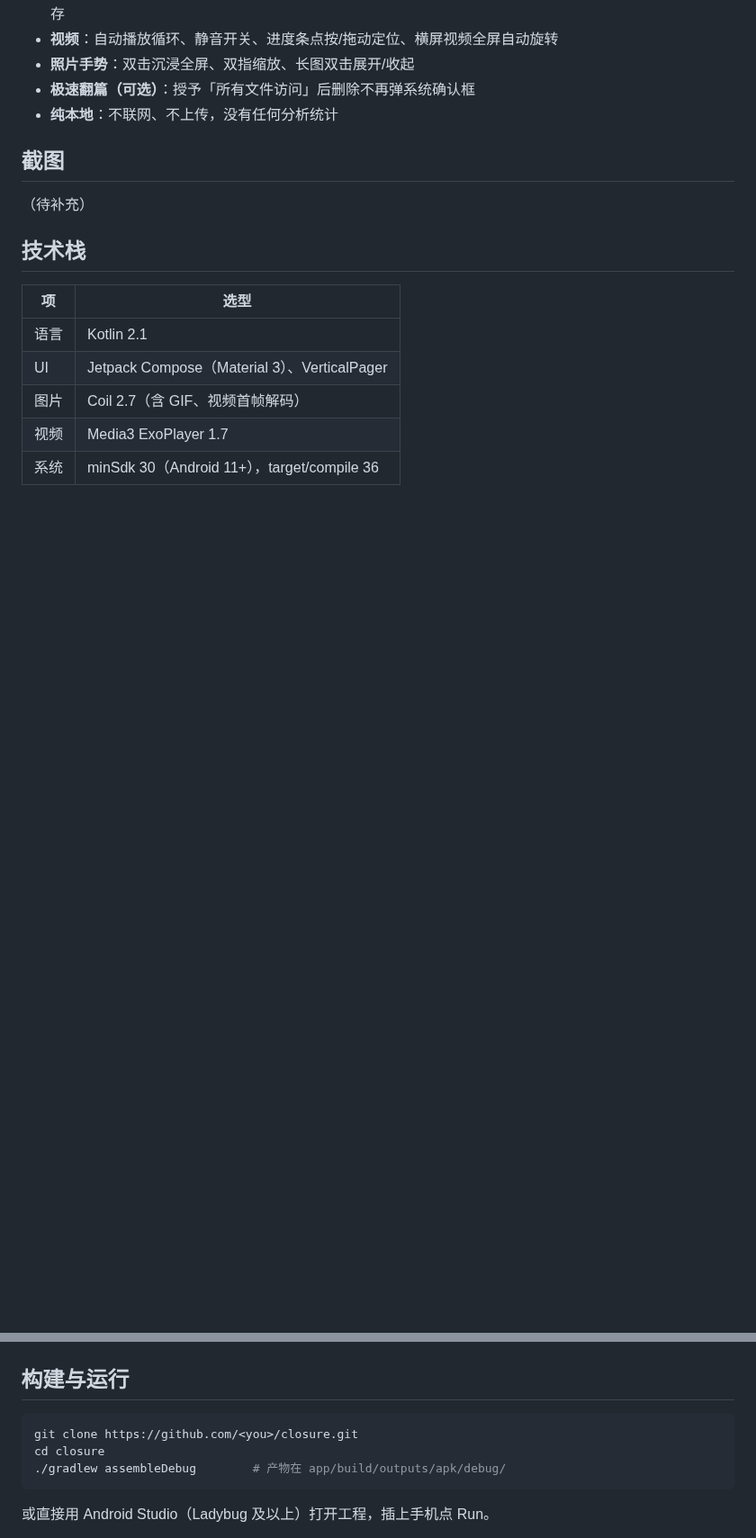
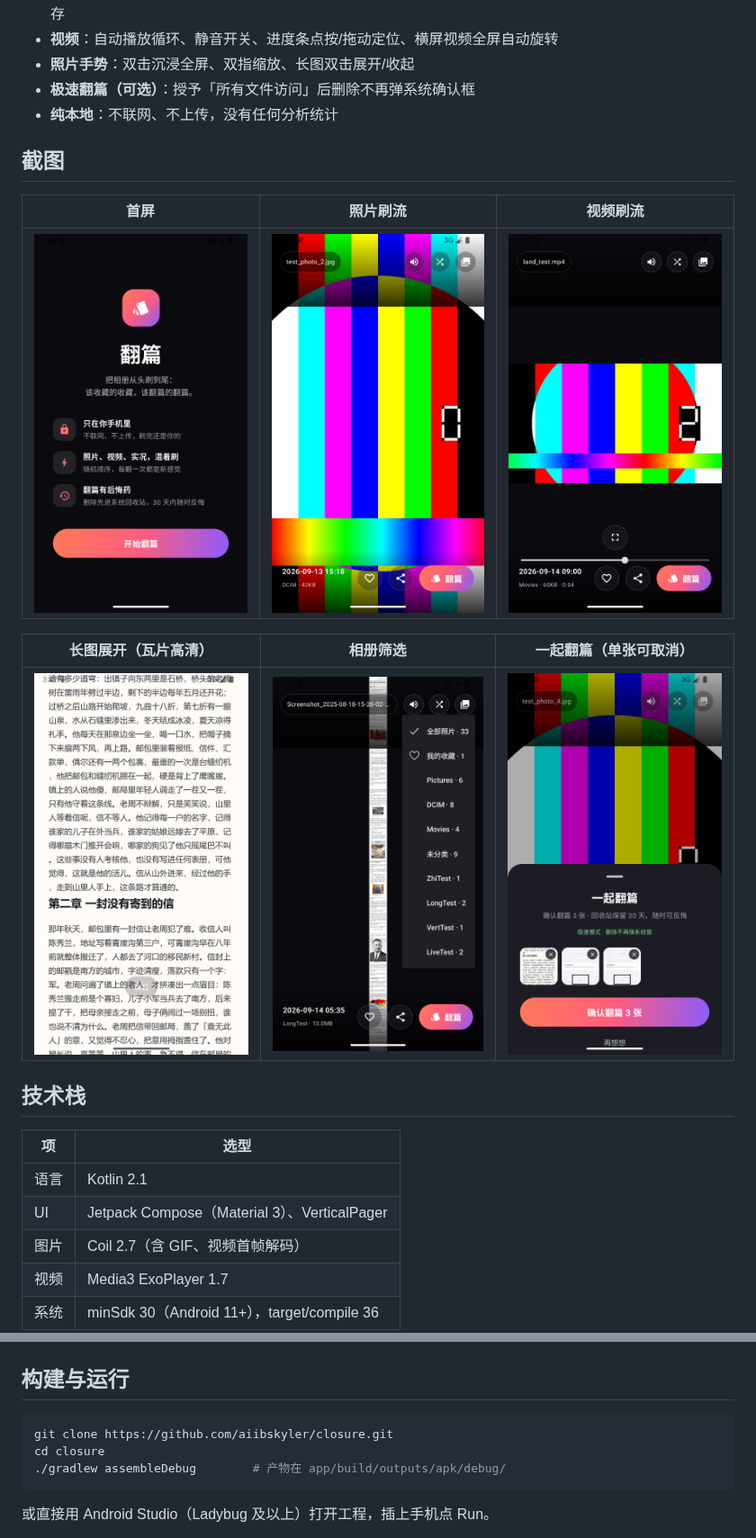
Before and after one commit to nuclear-maker/closure, a Markdown page: README.md, 2 parts joined by grey strips. Shown at 90% size. GitHub-like rendering; pictures changed too: screenshots/albums.png (added), screenshots/confirm.png (added), screenshots/feed.png (added); blank space fills up the shorter version.

````diff
--- a/README.md
+++ b/README.md
@@ -22,7 +32,13 @@
 
 ## 截图
 
-（待补充）
+| 首屏 | 照片刷流 | 视频刷流 |
+| --- | --- | --- |
+| ![首屏](screenshots/welcome.png) | ![照片刷流](screenshots/feed.png) | ![视频刷流](screenshots/video.png) |
+
+| 长图展开（瓦片高清） | 相册筛选 | 一起翻篇（单张可取消） |
+| --- | --- | --- |
+| ![长图展开](screenshots/longpic.png) | ![相册筛选](screenshots/albums.png) | ![一起翻篇](screenshots/confirm.png) |
 
 ## 技术栈
 
@@ -37,7 +53,7 @@
 ## 构建与运行
 
 ```bash
-git clone https://github.com/<you>/closure.git
+git clone https://github.com/aiibskyler/closure.git
 cd closure
 ./gradlew assembleDebug        # 产物在 app/build/outputs/apk/debug/
 ```
````
Also changed, not shown: other parts of README.md (+11 -1 lines), 21 other files.
